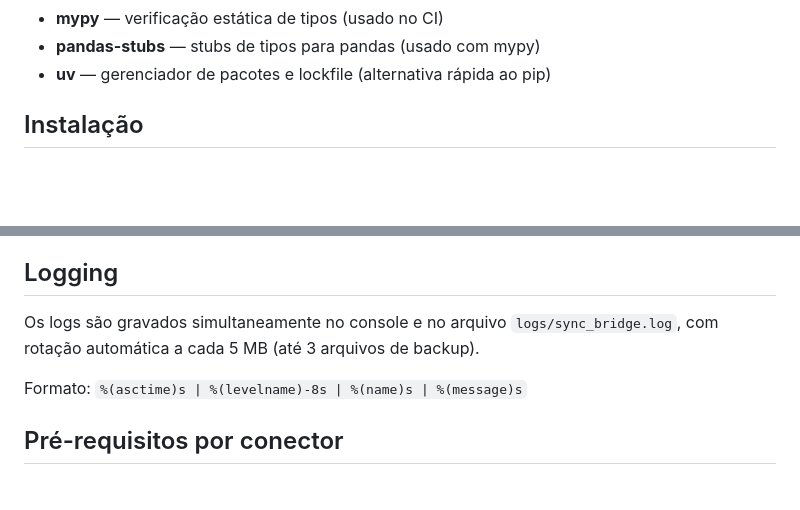
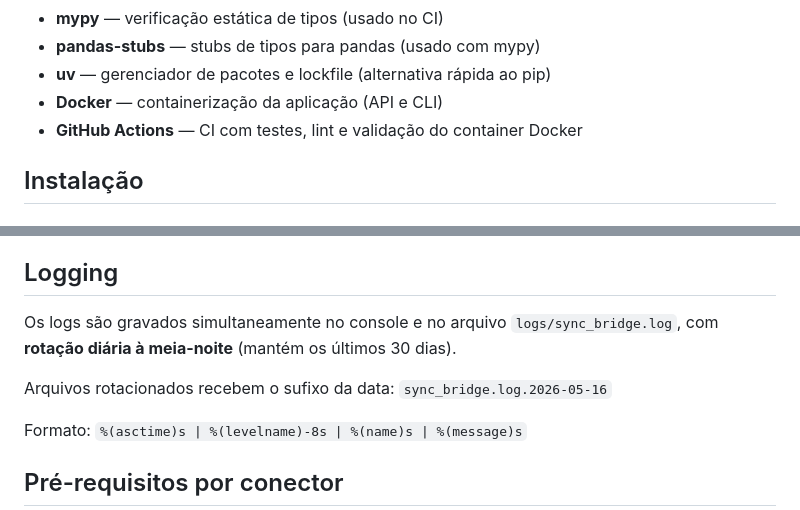
Before and after one commit to DangerLoki/Sync_Bridge, a Markdown page: README.md, 2 parts joined by grey strips. Rendered like a GitHub page; blank space fills up the shorter version.

```diff
--- a/README.md
+++ b/README.md
@@ -153,6 +156,8 @@ Essa estrutura facilita a evolução do projeto para novos conectores no futuro,
 * **mypy** — verificação estática de tipos (usado no CI)
 * **pandas-stubs** — stubs de tipos para pandas (usado com mypy)
 * **uv** — gerenciador de pacotes e lockfile (alternativa rápida ao pip)
+* **Docker** — containerização da aplicação (API e CLI)
+* **GitHub Actions** — CI com testes, lint e validação do container Docker
 
 ## Instalação
 
@@ -295,7 +334,9 @@ O projeto possui tratamento para cenários como:
 
 ## Logging
 
-Os logs são gravados simultaneamente no console e no arquivo `logs/sync_bridge.log`, com rotação automática a cada 5 MB (até 3 arquivos de backup).
+Os logs são gravados simultaneamente no console e no arquivo `logs/sync_bridge.log`, com **rotação diária à meia-noite** (mantém os últimos 30 dias).
+
+Arquivos rotacionados recebem o sufixo da data: `sync_bridge.log.2026-05-16`
 
 Formato: `%(asctime)s | %(levelname)-8s | %(name)s | %(message)s`
 
```
Also changed, not shown: other parts of README.md (+40 -1 lines).
